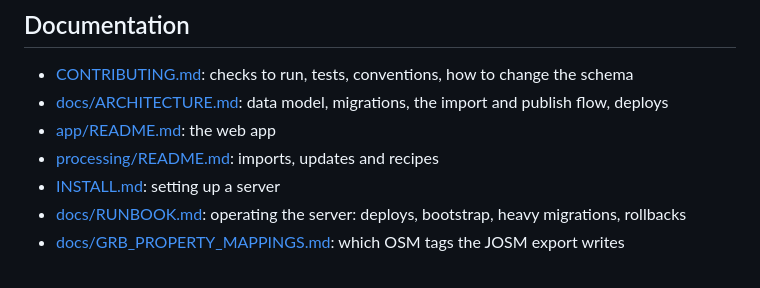
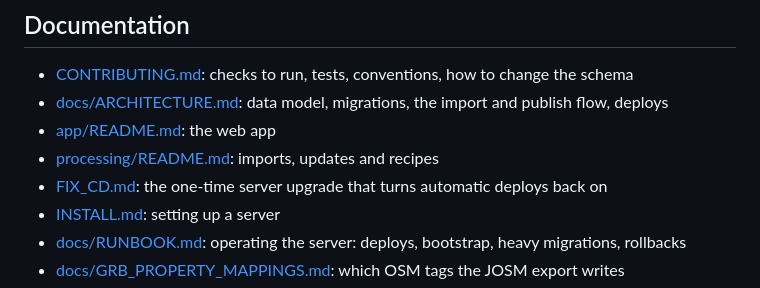
Before and after one commit to osmbe/building-import-tool, a Markdown page: README.md, the part around the change. GitHub-like rendering.

```diff
--- a/README.md
+++ b/README.md
@@ -120,6 +120,7 @@ need a lot of disk and time (GRB: about 5 million polygons), and GRB needs an AP
 - [docs/ARCHITECTURE.md](docs/ARCHITECTURE.md): data model, migrations, the import and publish flow, deploys
 - [app/README.md](app/README.md): the web app
 - [processing/README.md](processing/README.md): imports, updates and recipes
+- [FIX_CD.md](FIX_CD.md): the one-time server upgrade that turns automatic deploys back on
 - [INSTALL.md](INSTALL.md): setting up a server
 - [docs/RUNBOOK.md](docs/RUNBOOK.md): operating the server: deploys, bootstrap, heavy migrations, rollbacks
 - [docs/GRB_PROPERTY_MAPPINGS.md](docs/GRB_PROPERTY_MAPPINGS.md): which OSM tags the JOSM export writes
```
Also changed, not shown: FIX_CD.md (added, +127 -0 lines), docs/RUNBOOK.md (+2 -0 lines).
